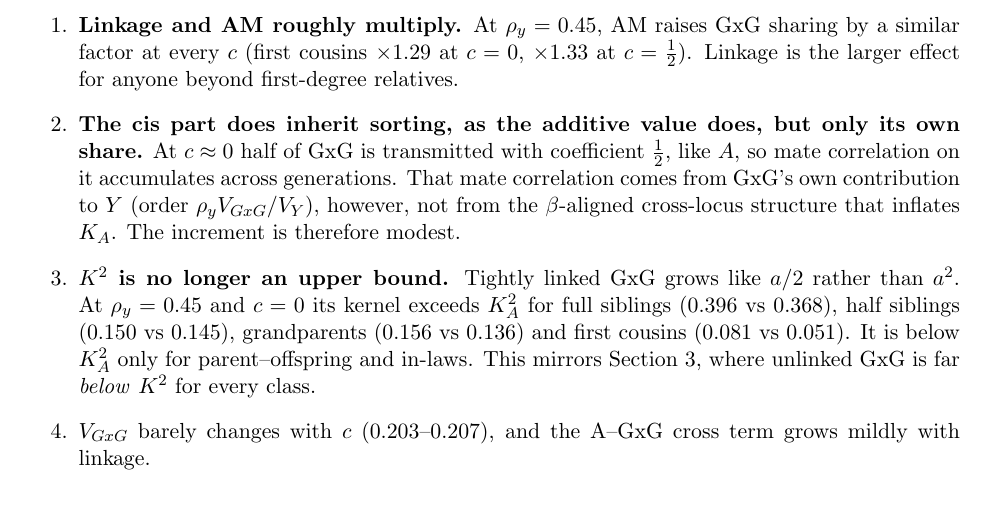
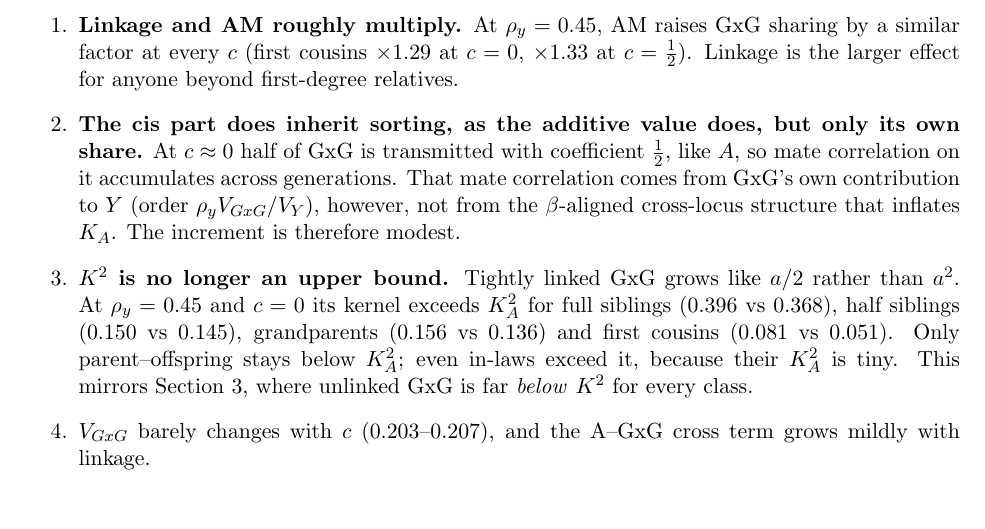
Before and after one commit to nunorgcarvalho/eftedal_reanalysis, a LaTeX document (theory/gxg_kernel/gxg_kernel.tex): part of page 6 of 10, cut so that both start at the same text. Compiled offline with pdfLaTeX.

Commit message:
GxG kernel note: cis GxG exceeds K^2 for in-laws too
Co-Authored-By: Claude Opus 5.5 (1M context) <noreply@anthropic.com>

```diff
--- a/theory/gxg_kernel/gxg_kernel.tex
+++ b/theory/gxg_kernel/gxg_kernel.tex
@@ -281,7 +281,7 @@ parameters of Table~\ref{tab:real}, with all interacting pairs at one $c$.
   \item \textbf{$K^2$ is no longer an upper bound.} Tightly linked GxG grows like $a/2$ rather than $a^2$.
     At $\rho_y=0.45$ and $c=0$ its kernel exceeds $K_A^2$ for full siblings ($0.396$ vs $0.368$), half
     siblings ($0.150$ vs $0.145$), grandparents ($0.156$ vs $0.136$) and first cousins ($0.081$ vs $0.051$).
-    It is below $K_A^2$ only for parent--offspring and in-laws. This mirrors Section~3, where unlinked GxG
+    Only parent--offspring stays below $K_A^2$; even in-laws exceed it, because their $K_A^2$ is tiny. This mirrors Section~3, where unlinked GxG
     is far \emph{below} $K^2$ for every class.
   \item $V_{GxG}$ barely changes with $c$ ($0.203$--$0.207$), and the A--GxG cross term grows mildly with
     linkage.
```
Also changed, not shown: theory/gxg_kernel/gxg_kernel.pdf.
